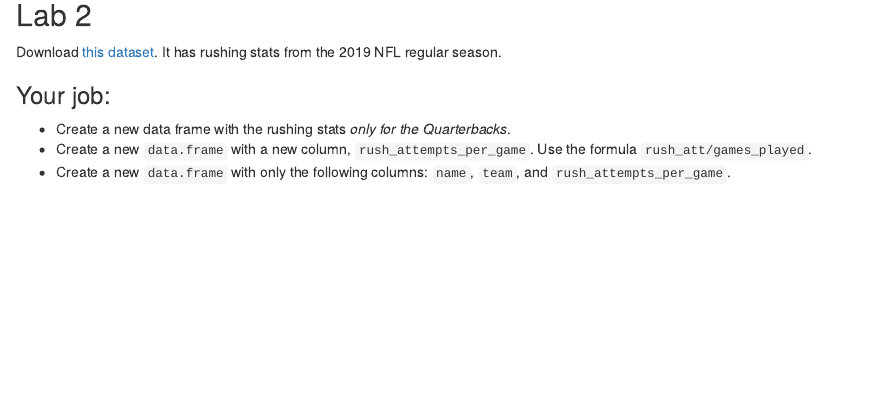
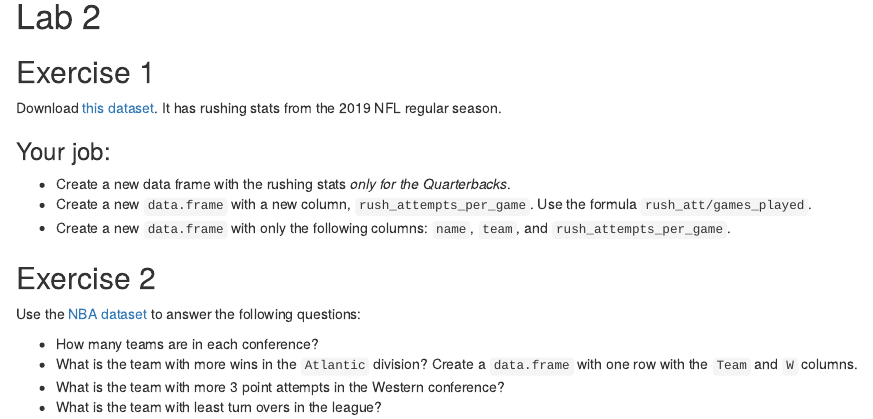
Before and after one commit to rlabuonora/r4ds-sports-site, an R Markdown document (content/post/2023-09-26-session-2/index.Rmd): the page in a window 1100 px wide, from 170 px down before the commit and from 180 px down after it, so that both start at the same text. Rendered offline with R 4.5, knitr and Pandoc, with nearby package versions; some code elsewhere in the file could not run offline.

Commit message:
Another exercise in session 2

````diff
--- a/content/post/2023-09-26-session-2/index.Rmd
+++ b/content/post/2023-09-26-session-2/index.Rmd
@@ -38,7 +38,9 @@ xaringanExtra::embed_xaringan(
 ```
 
 
-## Lab 2
+# Lab 2
+
+## Exercise 1
 
 Download [this dataset](./rushing.rds). It has rushing stats from the 2019 NFL regular season.
 
@@ -47,3 +49,13 @@ Download [this dataset](./rushing.rds). It has rushing stats from the 2019 NFL r
 - Create a new data frame with the rushing stats _only for the Quarterbacks_.
 - Create a new `data.frame` with a new column, `rush_attempts_per_game`. Use the formula `rush_att/games_played`.
 - Create a new `data.frame` with only the following columns: `name`, `team`, and `rush_attempts_per_game`.
+
+## Exercise 2
+
+
+Use the [NBA dataset](./nba.rds) to answer the following questions:
+
+- How many teams are in each conference?
+- What is the team with more wins in the `Atlantic` division? Create a `data.frame` with one row with the `Team` and `W` columns.
+- What is the team with more 3 point attempts in the Western conference?
+- What is the team with least turn overs in the league?
````
Also changed, not shown: content/about.md (+1 -1 lines), content/post/2023-09-26-session-2/index.html.
